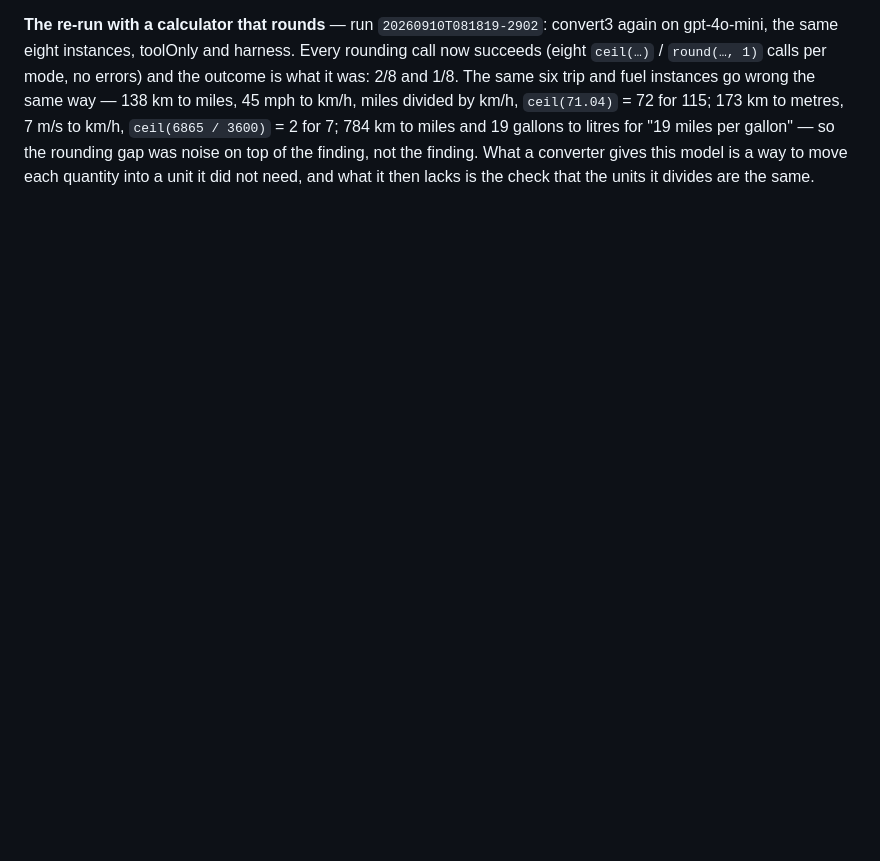
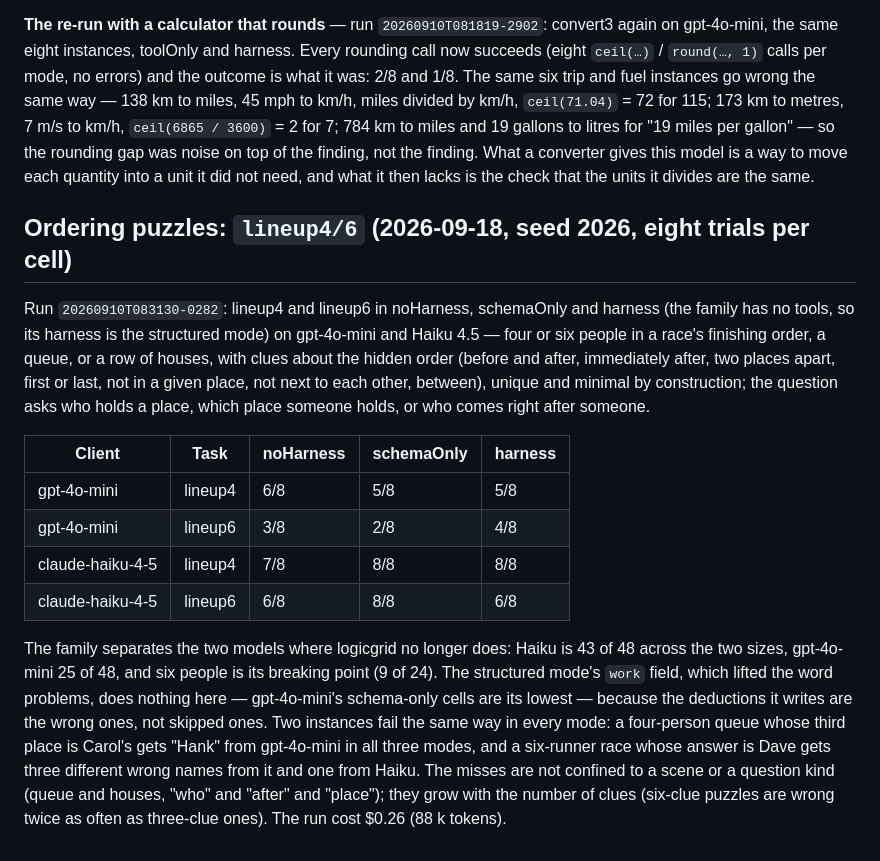
Before and after one commit to MacCracken/model_testing, a Markdown page: docs/results.md, the part around the change. Drawn GitHub-style; blank space fills up the shorter version.

Commit message:
lineup family

```diff
--- a/docs/results.md
+++ b/docs/results.md
@@ -1744,3 +1744,30 @@ km/h, miles divided by km/h, `ceil(71.04)` = 72 for 115; 173 km to metres, 7 m/s
 gallon" — so the rounding gap was noise on top of the finding, not the finding. What a converter
 gives this model is a way to move each quantity into a unit it did not need, and what it then
 lacks is the check that the units it divides are the same.
+
+## Ordering puzzles: `lineup4/6` (2026-09-18, seed 2026, eight trials per cell)
+
+Run `20260910T083130-0282`: lineup4 and lineup6 in noHarness, schemaOnly and harness (the family
+has no tools, so its harness is the structured mode) on gpt-4o-mini and Haiku 4.5 — four or six
+people in a race's finishing order, a queue, or a row of houses, with clues about the hidden order
+(before and after, immediately after, two places apart, first or last, not in a given place, not
+next to each other, between), unique and minimal by construction; the question asks who holds a
+place, which place someone holds, or who comes right after someone.
+
+| Client | Task | noHarness | schemaOnly | harness |
+|---|---|---|---|---|
+| gpt-4o-mini | lineup4 | 6/8 | 5/8 | 5/8 |
+| gpt-4o-mini | lineup6 | 3/8 | 2/8 | 4/8 |
+| claude-haiku-4-5 | lineup4 | 7/8 | 8/8 | 8/8 |
+| claude-haiku-4-5 | lineup6 | 6/8 | 8/8 | 6/8 |
+
+The family separates the two models where logicgrid no longer does: Haiku is 43 of 48 across the
+two sizes, gpt-4o-mini 25 of 48, and six people is its breaking point (9 of 24). The structured
+mode's `work` field, which lifted the word problems, does nothing here — gpt-4o-mini's schema-only
+cells are its lowest — because the deductions it writes are the wrong ones, not skipped ones. Two
+instances fail the same way in every mode: a four-person queue whose third place is Carol's gets
+"Hank" from gpt-4o-mini in all three modes, and a six-runner race whose answer is Dave gets three
+different wrong names from it and one from Haiku. The misses are not confined to a scene or a
+question kind (queue and houses, "who" and "after" and "place"); they grow with the number of
+clues (six-clue puzzles are wrong twice as often as three-clue ones). The run cost $0.26 (88 k
+tokens).
```
Also changed, not shown: CHANGELOG.md (+7 -1 lines).
